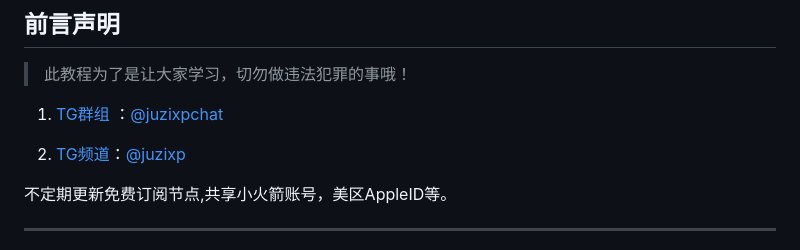
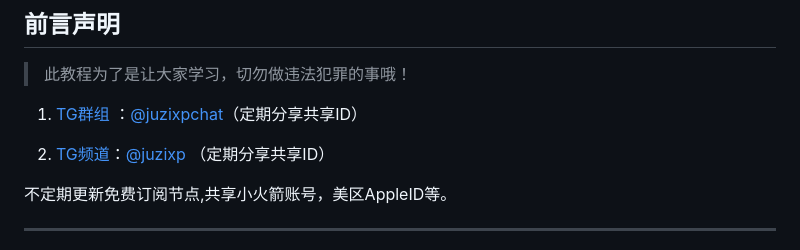
Before and after one commit to juzixp/AppleID-Tutorial, a Markdown page: README.md, the part around the change. Rendered like a GitHub page.

```diff
--- a/README.md
+++ b/README.md
@@ -16,9 +16,9 @@
 
 > 此教程为了是让大家学习，切勿做违法犯罪的事哦！
 
-1. [TG群组](https://t.me/juzixpchat) ：[@juzixpchat](https://t.me/juzixpchat)
+1. [TG群组](https://t.me/juzixpchat) ：[@juzixpchat](https://t.me/juzixpchat)（定期分享共享ID）
 
-2. [TG频道](https://t.me/juzixp)：[@juzixp](https://t.me/juzixp)
+2. [TG频道](https://t.me/juzixp)：[@juzixp](https://t.me/juzixp) （定期分享共享ID）
 
 不定期更新免费订阅节点,共享小火箭账号，美区AppleID等。
 
```
